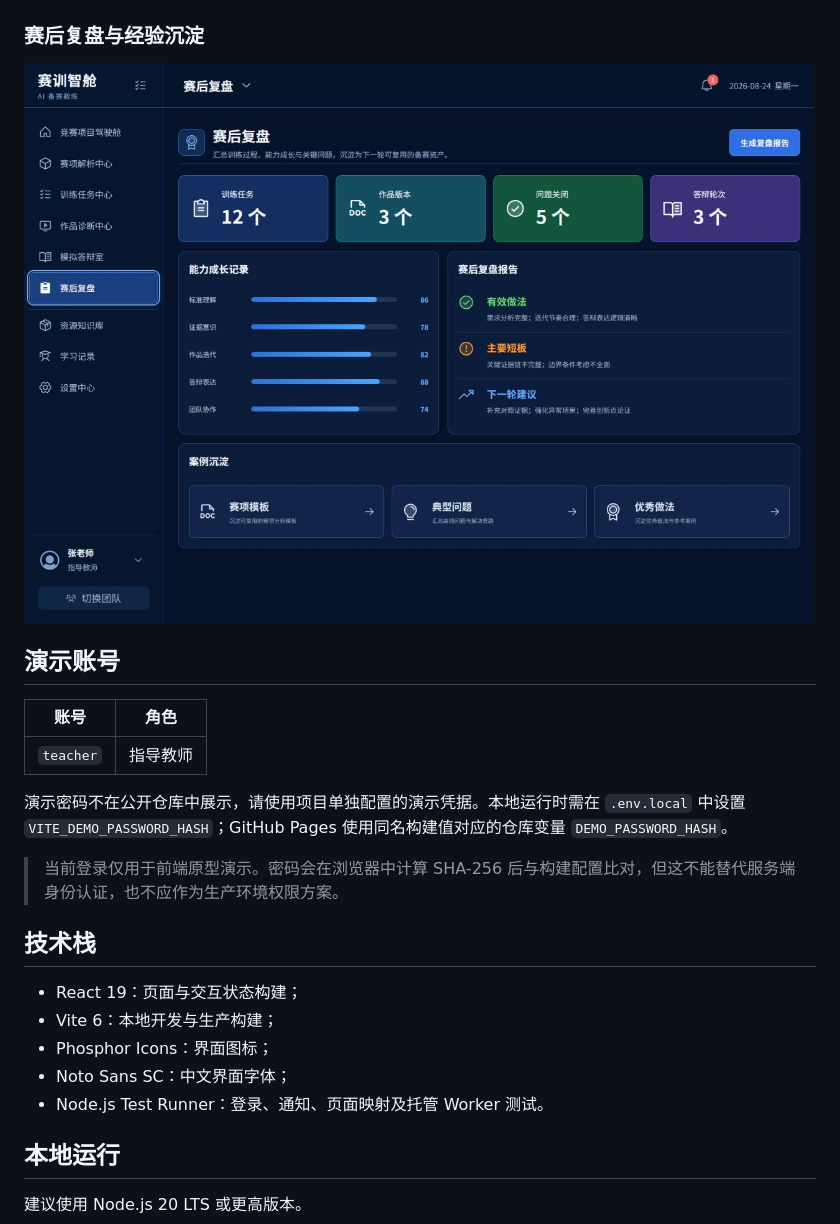
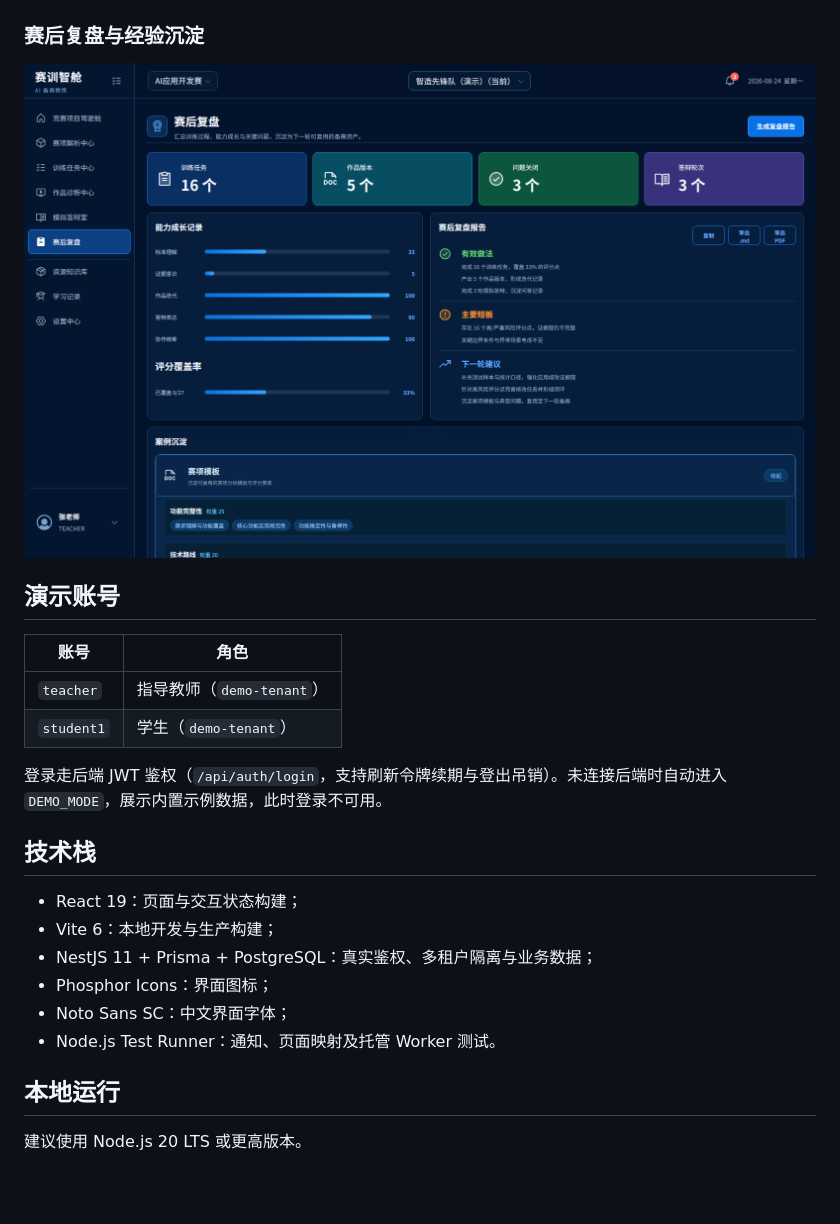
Before and after one commit to liuduanchn/saixun-web-prototype, a Markdown page: README.md, the part around one of its changes. Rendered like a GitHub page; pictures changed too: docs/readme-assets/review.png; blank space fills up the shorter version.

```diff
--- a/README.md
+++ b/README.md
@@ -83,19 +83,19 @@ flowchart LR
 
 | 账号 | 角色 |
 | --- | --- |
-| `teacher` | 指导教师 |
+| `teacher` | 指导教师（`demo-tenant`） |
+| `student1` | 学生（`demo-tenant`） |
 
-演示密码不在公开仓库中展示，请使用项目单独配置的演示凭据。本地运行时需在 `.env.local` 中设置 `VITE_DEMO_PASSWORD_HASH`；GitHub Pages 使用同名构建值对应的仓库变量 `DEMO_PASSWORD_HASH`。
-
-> 当前登录仅用于前端原型演示。密码会在浏览器中计算 SHA-256 后与构建配置比对，但这不能替代服务端身份认证，也不应作为生产环境权限方案。
+登录走后端 JWT 鉴权（`/api/auth/login`，支持刷新令牌续期与登出吊销）。未连接后端时自动进入 `DEMO_MODE`，展示内置示例数据，此时登录不可用。
 
 ## 技术栈
 
 - React 19：页面与交互状态构建；
 - Vite 6：本地开发与生产构建；
+- NestJS 11 + Prisma + PostgreSQL：真实鉴权、多租户隔离与业务数据；
 - Phosphor Icons：界面图标；
 - Noto Sans SC：中文界面字体；
-- Node.js Test Runner：登录、通知、页面映射及托管 Worker 测试。
+- Node.js Test Runner：通知、页面映射及托管 Worker 测试。
 
 ## 本地运行
 
```
Also changed, not shown: other parts of README.md (+17 -13 lines), docs/readme-assets/analysis.png, docs/readme-assets/dashboard.png, docs/readme-assets/defense.png, docs/readme-assets/diagnosis.png, docs/readme-assets/training.png.
